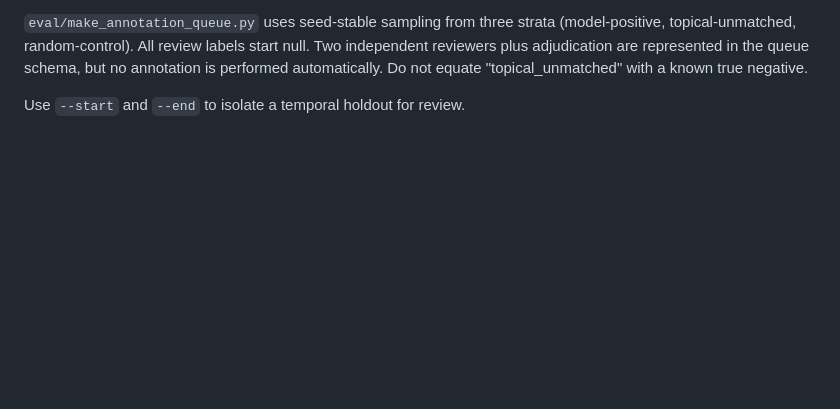
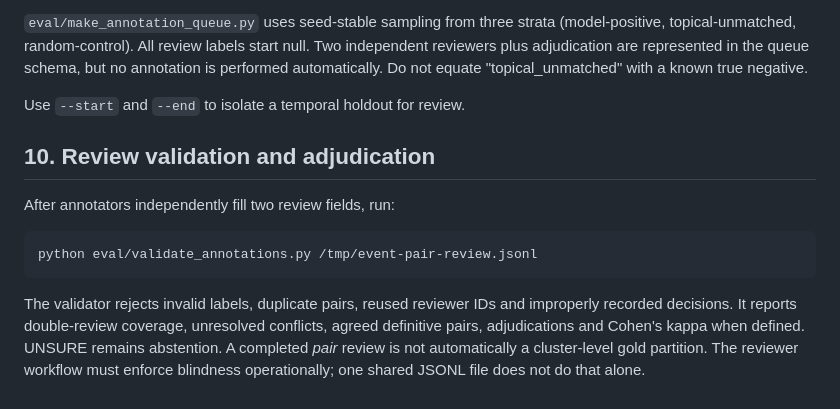
Before and after one commit to 1998x-stack/xinwenlianbo-ontology, a Markdown page: docs/EVENTS_S03_EVAL_S05.md, the part around the change. Drawn GitHub-style; blank space fills up the shorter version.

Commit message:
docs(eval): add double-review validation and adjudication acceptance

```diff
--- a/docs/EVENTS_S03_EVAL_S05.md
+++ b/docs/EVENTS_S03_EVAL_S05.md
@@ -154,3 +154,17 @@ the queue schema, but no annotation is performed automatically. Do not
 equate "topical_unmatched" with a known true negative.
 
 Use `--start` and `--end` to isolate a temporal holdout for review.
+
+
+## 10. Review validation and adjudication
+
+After annotators independently fill two review fields, run:
+
+    python eval/validate_annotations.py /tmp/event-pair-review.jsonl
+
+The validator rejects invalid labels, duplicate pairs, reused reviewer IDs and
+improperly recorded decisions. It reports double-review coverage, unresolved
+conflicts, agreed definitive pairs, adjudications and Cohen's kappa when
+defined. UNSURE remains abstention. A completed *pair* review is not
+automatically a cluster-level gold partition. The reviewer workflow must
+enforce blindness operationally; one shared JSONL file does not do that alone.
```
